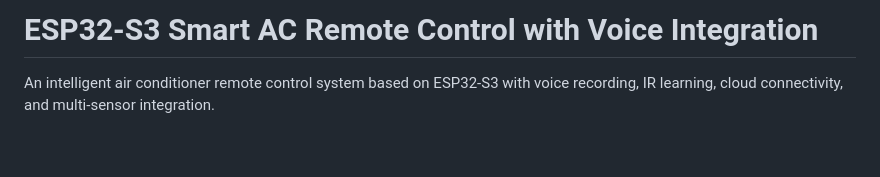
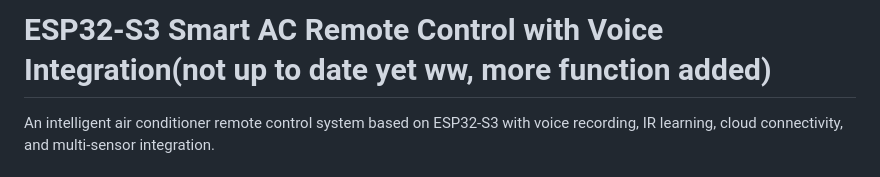
Before and after one commit to TSS5960/AI_IR_Remote, a Markdown page: README.md, the part around the change. Drawn GitHub-style; blank space fills up the shorter version.

Commit message:
Revise README title for clarity on status
docs: Updated project title to indicate that the README is not up to date.

```diff
--- a/README.md
+++ b/README.md
@@ -1,4 +1,4 @@
-# ESP32-S3 Smart AC Remote Control with Voice Integration
+# ESP32-S3 Smart AC Remote Control with Voice Integration(not up to date yet ww, more function added)
 
 An intelligent air conditioner remote control system based on ESP32-S3 with voice recording, IR learning, cloud connectivity, and multi-sensor integration.
 
```
